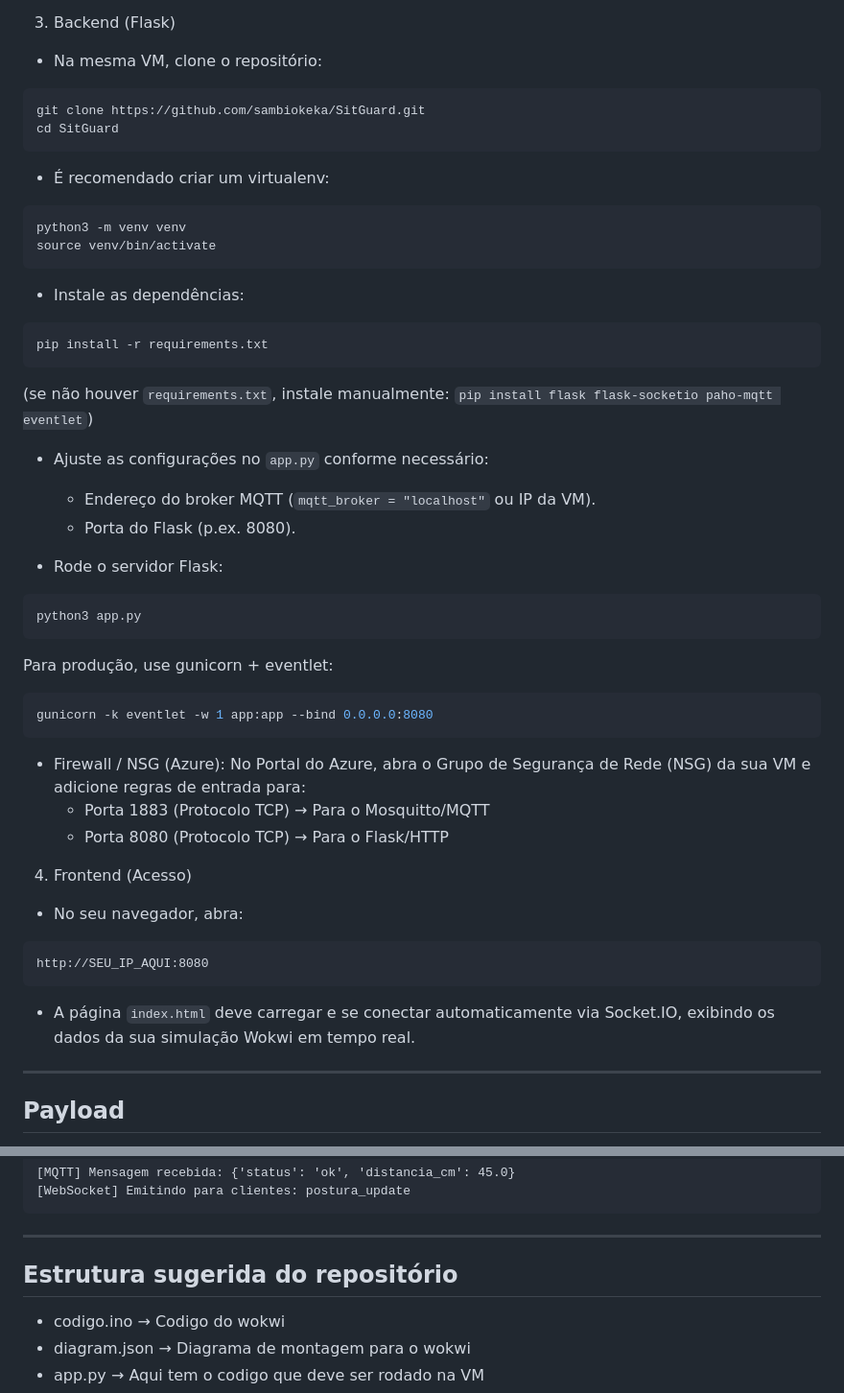
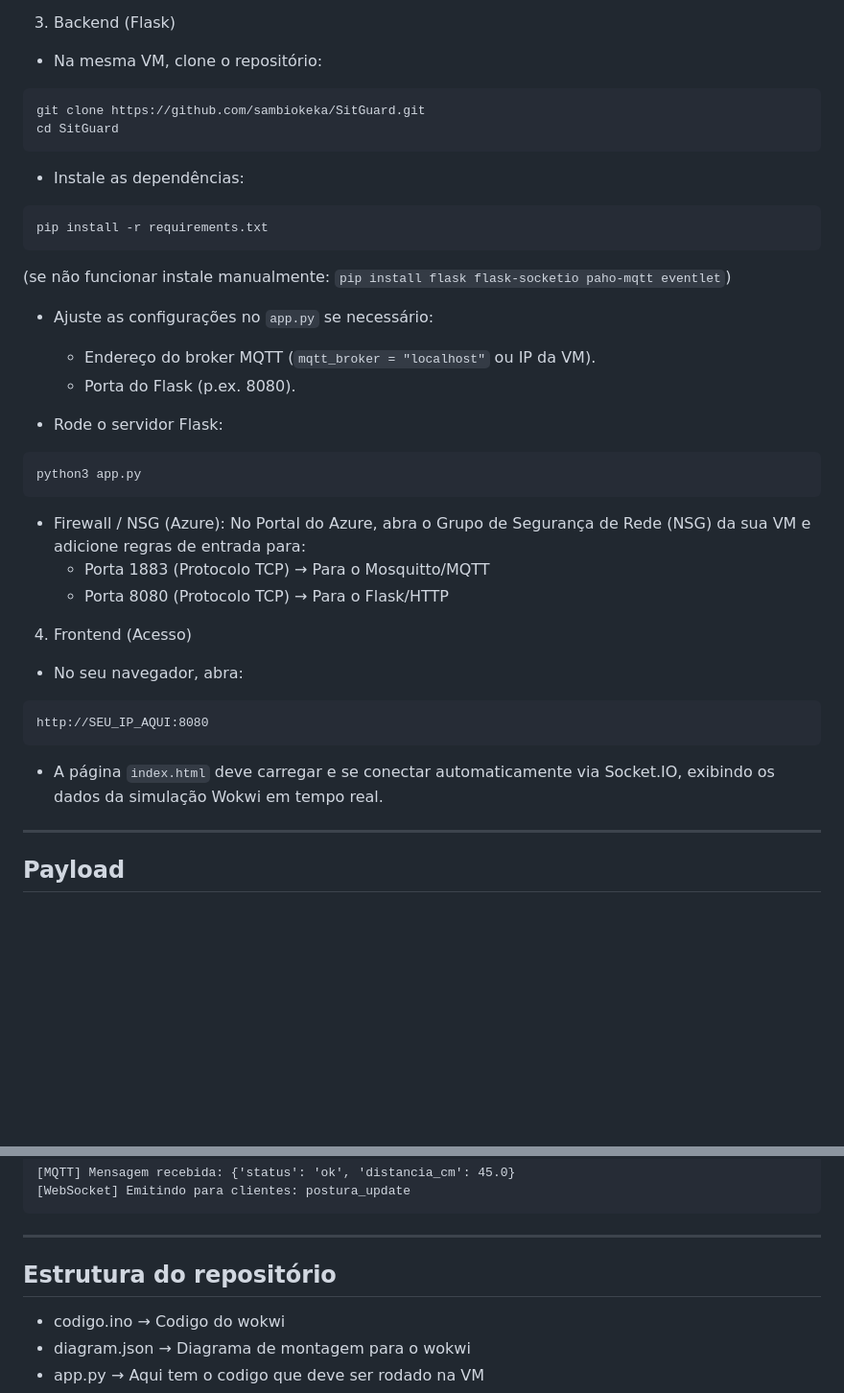
Before and after one commit to sambiokeka/SitGuard, a Markdown page: README.md, 2 parts joined by grey strips. Shown: that part at 96% size. Rendered like a GitHub page; blank space fills up the shorter version.

````diff
--- a/README.md
+++ b/README.md
@@ -136,29 +136,19 @@ git clone https://github.com/sambiokeka/SitGuard.git
 cd SitGuard
 ```
 
-- É recomendado criar um virtualenv:
-```bash
-python3 -m venv venv
-source venv/bin/activate
-```
-
 - Instale as dependências:
 ```bash
 pip install -r requirements.txt
 ```
-(se não houver `requirements.txt`, instale manualmente: `pip install flask flask-socketio paho-mqtt eventlet`)
+(se não funcionar instale manualmente: `pip install flask flask-socketio paho-mqtt eventlet`)
 
-- Ajuste as configurações no `app.py` conforme necessário:
+- Ajuste as configurações no `app.py` se necessário:
   - Endereço do broker MQTT (`mqtt_broker = "localhost"` ou IP da VM).
   - Porta do Flask (p.ex. 8080).
 
 - Rode o servidor Flask:
 ```bash
 python3 app.py
-```
-Para produção, use gunicorn + eventlet:
-```bash
-gunicorn -k eventlet -w 1 app:app --bind 0.0.0.0:8080
 ```
 
 - Firewall / NSG (Azure): No Portal do Azure, abra o Grupo de Segurança de Rede (NSG) da sua VM e adicione regras de entrada para:
@@ -170,7 +160,7 @@ gunicorn -k eventlet -w 1 app:app --bind 0.0.0.0:8080
 ```
 http://SEU_IP_AQUI:8080
 ```
-- A página `index.html` deve carregar e se conectar automaticamente via Socket.IO, exibindo os dados da sua simulação Wokwi em tempo real.
+- A página `index.html` deve carregar e se conectar automaticamente via Socket.IO, exibindo os dados da simulação Wokwi em tempo real.
 
 ---
 
@@ -188,7 +178,7 @@ payload: {"status":"ruim","distancia_cm":22.3}
 
 ---
 
-## Estrutura sugerida do repositório
+## Estrutura do repositório
 - codigo.ino           → Codigo do wokwi
 - diagram.json         → Diagrama de montagem para o wokwi
 - app.py               → Aqui tem o codigo que deve ser rodado na VM
````
